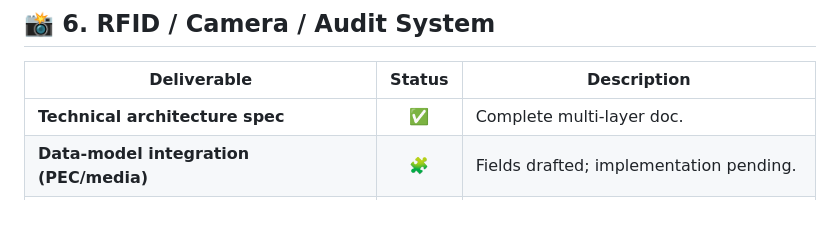
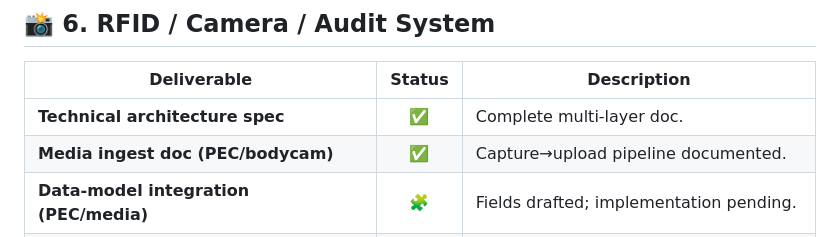
Before and after one commit to chboishabba/corkysoft, a Markdown page: ROADMAP.md, the part around the change. GitHub-like rendering; blank space fills up the shorter version.

```diff
--- a/ROADMAP.md
+++ b/ROADMAP.md
@@ -84,6 +84,7 @@ This merges everything from:
 | Deliverable                            | Status | Description                             |
 | -------------------------------------- | :----: | --------------------------------------- |
 | **Technical architecture spec**        |    ✅   | Complete multi-layer doc.               |
+| **Media ingest doc (PEC/bodycam)**     |    ✅   | Capture→upload pipeline documented.     |
 | **Data-model integration (PEC/media)** |   🧩   | Fields drafted; implementation pending. |
 | **Pre-Existing-Condition capture**     |   🔜   | Two-photo workflow + customer sign-off. |
 | **Event-based bodycam clips**          |   🔜   | Short triggered recordings.             |
```
Also changed, not shown: README.md (+4 -0 lines), docs/media_ingest.md (added, +43 -0 lines).
